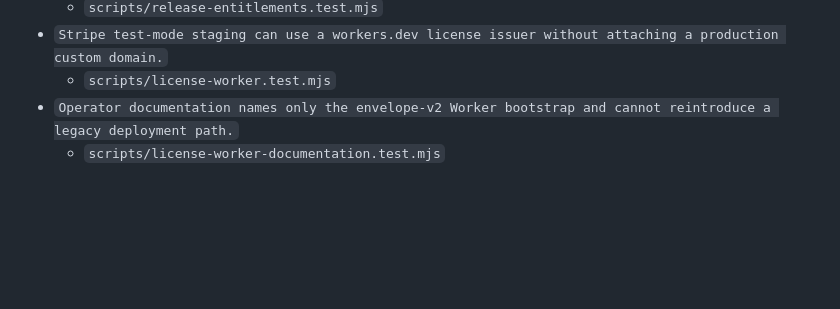
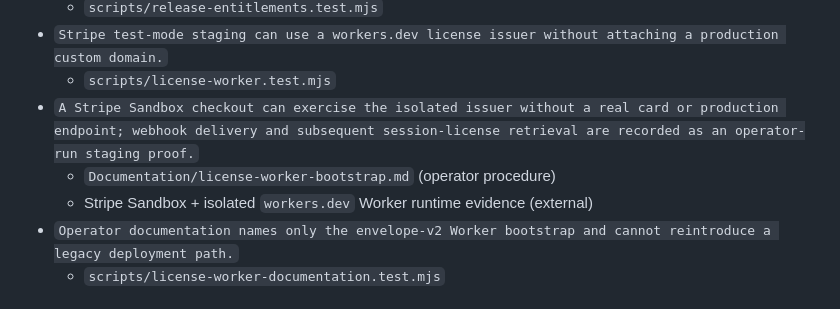
Before and after one commit to TheHypertextStudio/curfew, a Markdown page: Documentation/todo-test-matrix.md, the part around the change. Rendered like a GitHub page; blank space fills up the shorter version.

```diff
--- a/Documentation/todo-test-matrix.md
+++ b/Documentation/todo-test-matrix.md
@@ -228,6 +228,11 @@ only.
 - `Stripe test-mode staging can use a workers.dev license issuer without
   attaching a production custom domain.`
   - `scripts/license-worker.test.mjs`
+- `A Stripe Sandbox checkout can exercise the isolated issuer without a real
+  card or production endpoint; webhook delivery and subsequent session-license
+  retrieval are recorded as an operator-run staging proof.`
+  - `Documentation/license-worker-bootstrap.md` (operator procedure)
+  - Stripe Sandbox + isolated `workers.dev` Worker runtime evidence (external)
 - `Operator documentation names only the envelope-v2 Worker bootstrap and
   cannot reintroduce a legacy deployment path.`
   - `scripts/license-worker-documentation.test.mjs`
```
Also changed, not shown: Documentation/license-worker-bootstrap.md (+14 -0 lines), Documentation/todos.md (+5 -0 lines).
